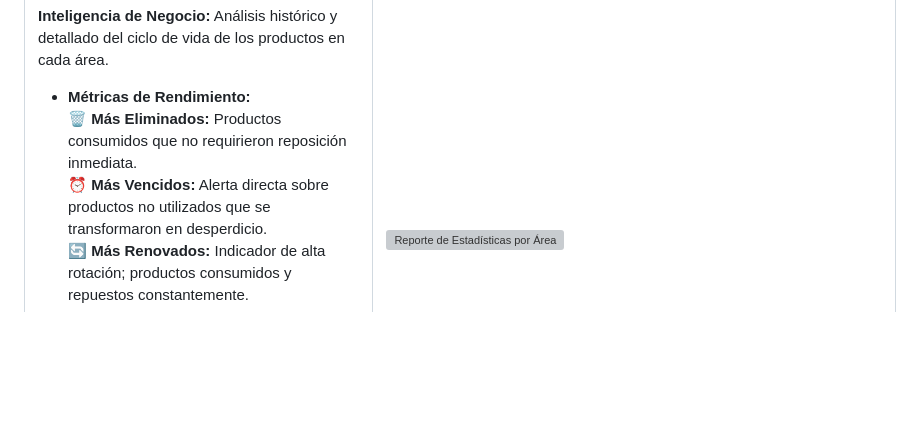
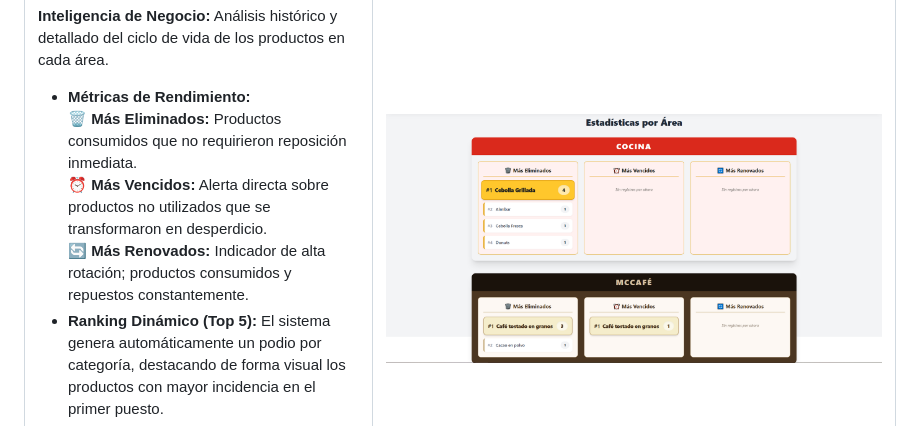
Before and after one commit to Tahiel-Recchia/Mcd-vencimientos, a Markdown page: README.md, the part around the change. Rendered like a GitHub page; blank space fills up the shorter version; grey boxes are pictures that could not be loaded.

Commit message:
cambie una mayúscula de una ruta

```diff
--- a/README.md
+++ b/README.md
@@ -84,7 +84,7 @@
       <p><strong>Optimización Operativa:</strong> Permite a la gerencia identificar rápidamente patrones de desperdicio, evaluar la velocidad de rotación durante los turnos y tomar decisiones precisas basadas en datos para reducir costos de inventario.</p>
     </td>
     <td width="60%">
-      <img src="screenshots/estadisticas-por-area.png" alt="Reporte de Estadísticas por Área" style="max-width:100%;">
+      <img src="screenshots/Estadisticas-por-area.png" alt="Reporte de Estadísticas por Área" style="max-width:100%;">
     </td>
   </tr>
 </table>
```
